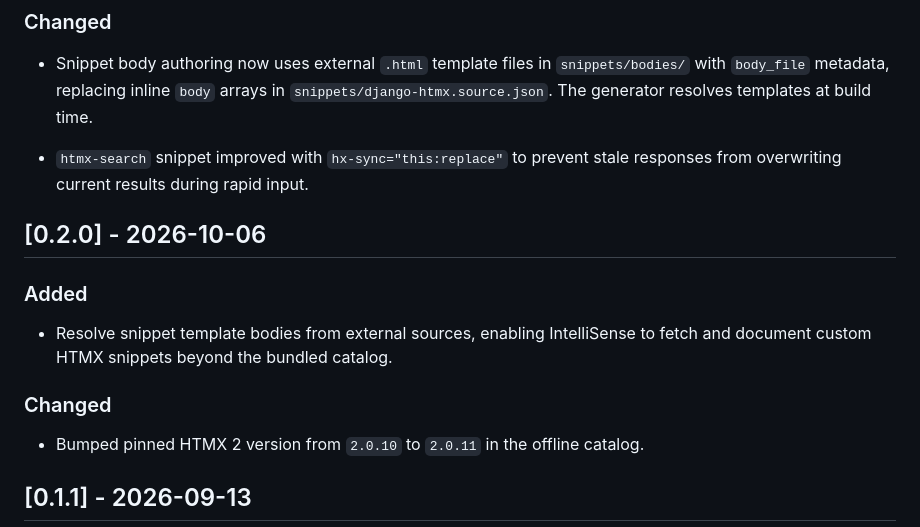
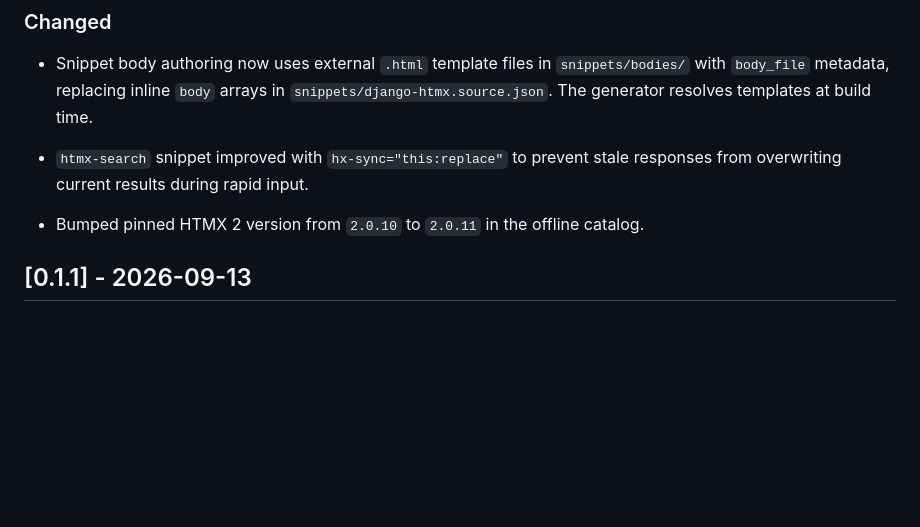
Before and after one commit to difegam/htmx-django-intellisense, a Markdown page: CHANGELOG.md, the part around one of its changes. Drawn GitHub-style; blank space fills up the shorter version.

Commit message:
docs(changelog): finalize 0.2.0 release notes

```diff
--- a/CHANGELOG.md
+++ b/CHANGELOG.md
@@ -20,14 +22,6 @@ The project follows [Keep a Changelog](https://keepachangelog.com/) conventions
 - Snippet body authoring now uses external `.html` template files in `snippets/bodies/` with `body_file` metadata, replacing inline `body` arrays in `snippets/django-htmx.source.json`. The generator resolves templates at build time.
 
 - `htmx-search` snippet improved with `hx-sync="this:replace"` to prevent stale responses from overwriting current results during rapid input.
-
-## [0.2.0] - 2026-10-06
-
-### Added
-
-- Resolve snippet template bodies from external sources, enabling IntelliSense to fetch and document custom HTMX snippets beyond the bundled catalog.
-
-### Changed
 
 - Bumped pinned HTMX 2 version from `2.0.10` to `2.0.11` in the offline catalog.
 
```
Also changed, not shown: other parts of CHANGELOG.md (+2 -0 lines).
